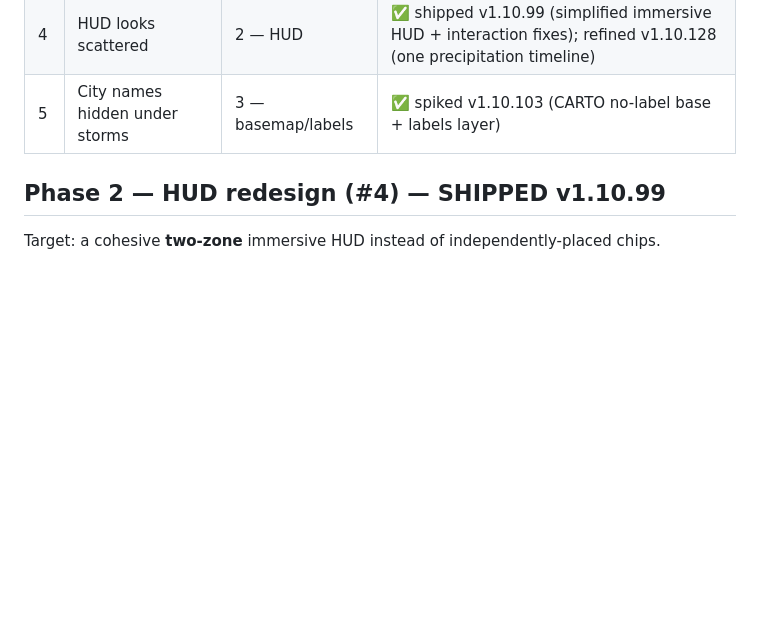
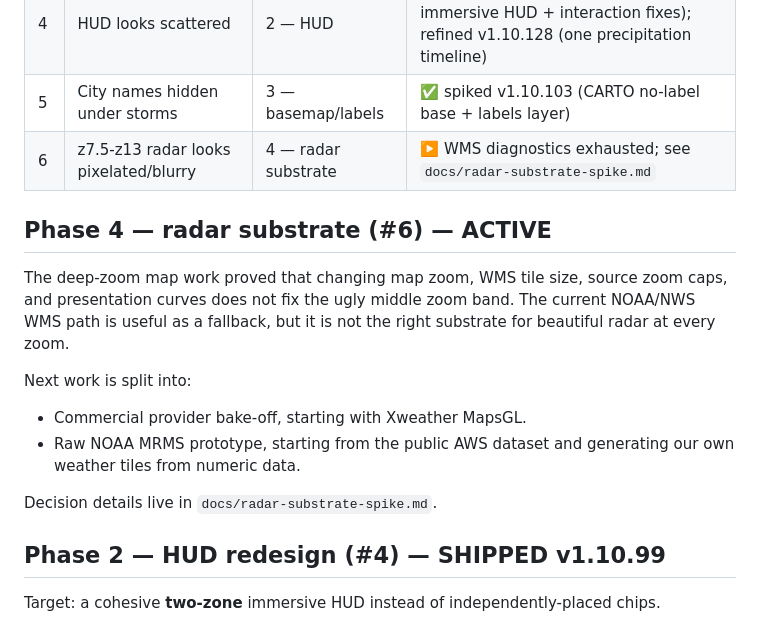
Before and after one commit to markdsparks/nearcast, a Markdown page: docs/map-overhaul.md, the part around the change. Rendered like a GitHub page; blank space fills up the shorter version.

Commit message:
Document radar substrate spike plan

```diff
--- a/docs/map-overhaul.md
+++ b/docs/map-overhaul.md
@@ -13,6 +13,22 @@ zoom flicker, scattered HUD, city labels hidden under storms.
 | 3 | Immersive zoom flicker / blank | 1 — engine | ✅ v1.10.89 deferred-purge; v1.10.90 realign kept tiles |
 | 4 | HUD looks scattered | 2 — HUD | ✅ shipped v1.10.99 (simplified immersive HUD + interaction fixes); refined v1.10.128 (one precipitation timeline) |
 | 5 | City names hidden under storms | 3 — basemap/labels | ✅ spiked v1.10.103 (CARTO no-label base + labels layer) |
+| 6 | z7.5-z13 radar looks pixelated/blurry | 4 — radar substrate | ▶️ WMS diagnostics exhausted; see `docs/radar-substrate-spike.md` |
+
+## Phase 4 — radar substrate (#6) — ACTIVE
+
+The deep-zoom map work proved that changing map zoom, WMS tile size, source zoom
+caps, and presentation curves does not fix the ugly middle zoom band. The
+current NOAA/NWS WMS path is useful as a fallback, but it is not the right
+substrate for beautiful radar at every zoom.
+
+Next work is split into:
+
+- Commercial provider bake-off, starting with Xweather MapsGL.
+- Raw NOAA MRMS prototype, starting from the public AWS dataset and generating
+  our own weather tiles from numeric data.
+
+Decision details live in `docs/radar-substrate-spike.md`.
 
 ## Phase 2 — HUD redesign (#4) — SHIPPED v1.10.99
 
```
Also changed, not shown: docs/radar-substrate-spike.md (added, +166 -0 lines).
